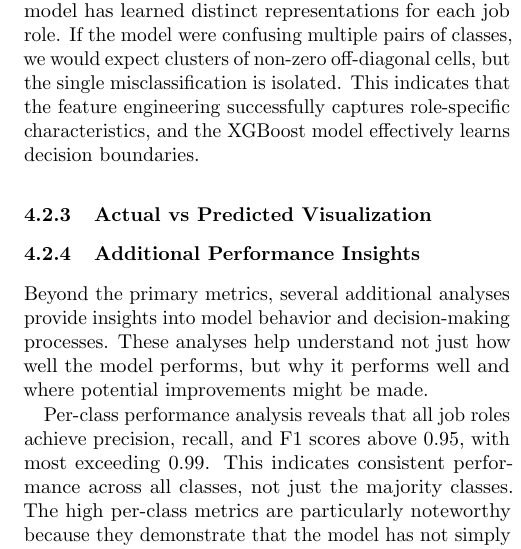
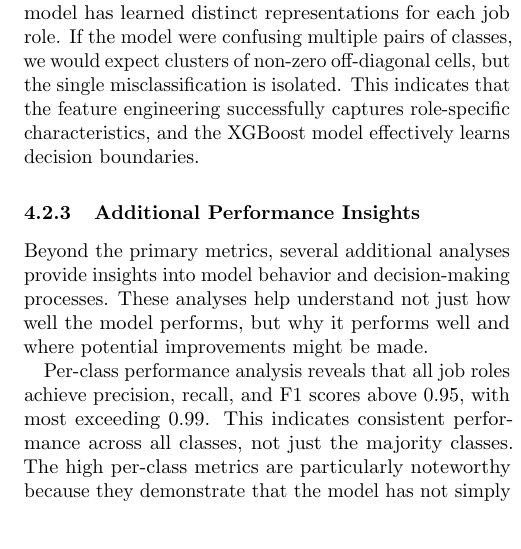
Before and after one commit to ambott1/resume-job-role-predictor, a LaTeX paper (project_report/main.tex): part of one column of page 8 of 12, cut so that both start at the same text. The pictures show the PDF file project_report/_ECS_171__Project_Report___Team_5.pdf that the author committed with the source.

Commit message:
Removed empty subsection header from main.tex and updated compiled _ECS_171__Project_Report__Team_5.pdf

```diff
--- a/project_report/main.tex
+++ b/project_report/main.tex
@@ -381,8 +381,6 @@ Class balance is maintained in the test set, with most classes showing 7-8 corre
 
 The absence of off-diagonal patterns suggests that the model has learned distinct representations for each job role. If the model were confusing multiple pairs of classes, we would expect clusters of non-zero off-diagonal cells, but the single misclassification is isolated. This indicates that the feature engineering successfully captures role-specific characteristics, and the XGBoost model effectively learns decision boundaries.
 
-\subsubsection{Actual vs Predicted Visualization}
-
 \begin{figure}[htbp]
     \centering
     \includegraphics[width=\columnwidth]{./imgs/model/performance/actual_vs_predicted_scatter.png}
```
Also changed, not shown: project_report/_ECS_171__Project_Report___Team_5.pdf.
